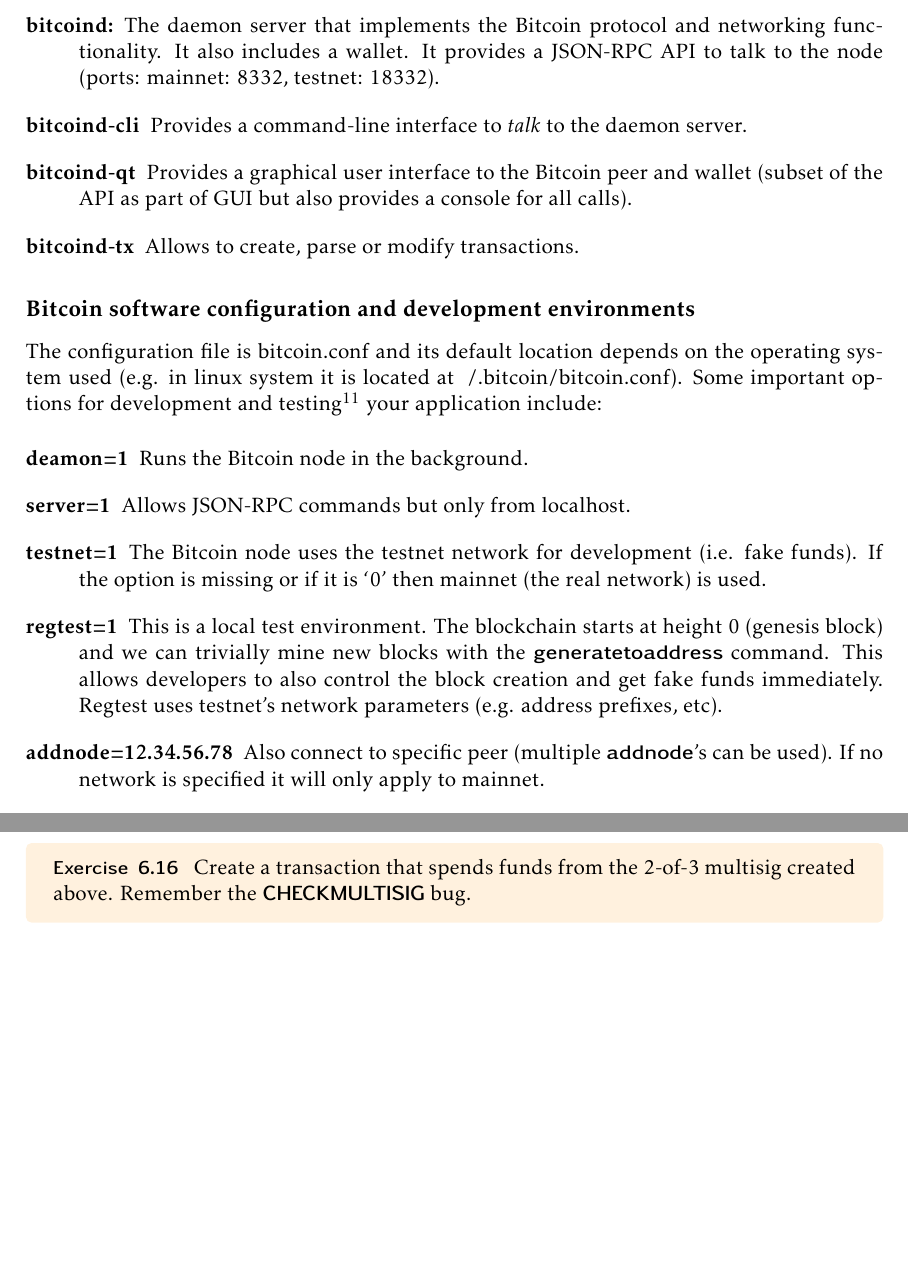
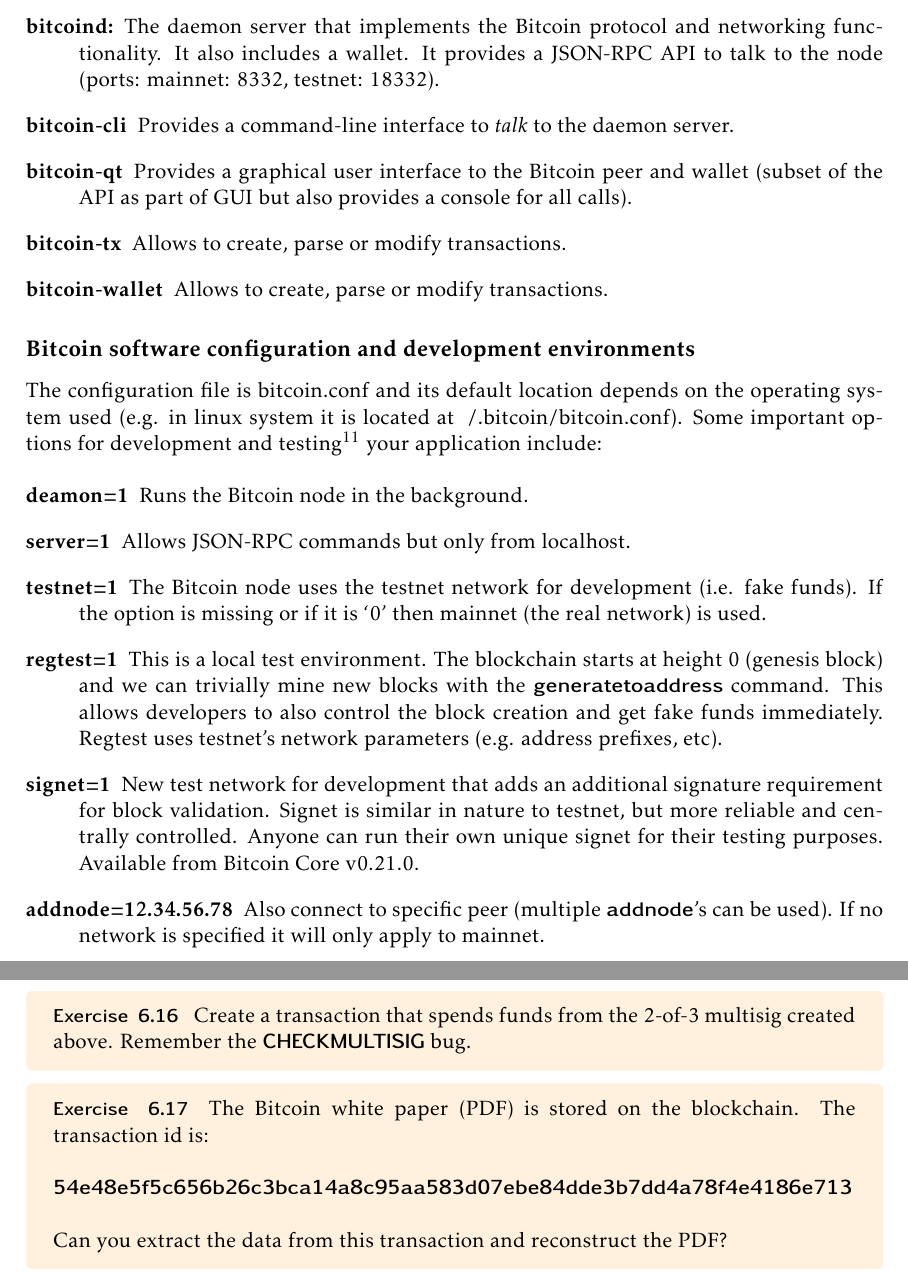
Before and after one commit to karask/bitcoin-textbook, a LaTeX thesis (bitcoin-textbook.tex, which reads howbitcoinworks.tex, scripting.tex): two parts of pages 19 and 76 of 92, joined at a grey line, cut so that both start at the same text, the shorter picture padded with empty space. Compiled offline with pdfLaTeX.

Commit message:
added signet, an exercise and other small changes

```diff
--- a/howbitcoinworks.tex
+++ b/howbitcoinworks.tex
@@ -324,9 +324,10 @@
 After installing the Bitcoin software\footnote{You can find several online resources on how to install Bitcoin specifically for your operating system. Such tutorial is outside the scope of this book.} we can notice that it includes several executables, one providing the core functionality and the other for interaction and extra utility:
 \begin{description}
 	\item[bitcoind:] The daemon server that implements the Bitcoin protocol and networking functionality. It also includes a wallet. It provides a JSON-RPC API to talk to the node (ports: mainnet: 8332, testnet: 18332).
-	\item[bitcoind-cli] Provides a command-line interface to \emph{talk} to the daemon server.
-	\item[bitcoind-qt] Provides a graphical user interface to the Bitcoin peer and wallet (subset of the API as part of GUI but also provides a console for all calls).
-	\item[bitcoind-tx] Allows to create, parse or modify transactions.
+	\item[bitcoin-cli] Provides a command-line interface to \emph{talk} to the daemon server.
+	\item[bitcoin-qt] Provides a graphical user interface to the Bitcoin peer and wallet (subset of the API as part of GUI but also provides a console for all calls).
+	\item[bitcoin-tx] Allows to create, parse or modify transactions.
+	\item[bitcoin-wallet] Allows to create, parse or modify transactions.
 \end{description}
 
 \subsection*{Bitcoin software configuration and development environments}
@@ -337,6 +338,7 @@
 	\item[server=1] Allows JSON-RPC commands but only from localhost.
 	\item[testnet=1] The Bitcoin node uses the testnet network for development (i.e. fake funds). If the option is missing or if it is `0' then mainnet (the real network) is used.
 	\item[regtest=1] This is a local test environment. The blockchain starts at height 0 (genesis block) and we can trivially mine new blocks with the \keyword{generatetoaddress} command. This allows developers to also control the block creation and get fake funds immediately. Regtest uses testnet’s network parameters (e.g. address prefixes, etc).
+	\item[signet=1] New test network for development that adds an additional signature requirement for block validation. Signet is similar in nature to testnet, but more reliable and centrally controlled. Anyone can run their own unique signet for their testing purposes. Available from Bitcoin Core v0.21.0.
 	\item[addnode=12.34.56.78] Also connect to specific peer (multiple \keyword{addnode}'s can be used). If no network is specified it will only apply to mainnet.
 	\item[connect=12.34.56.78] Only connect to specific node (multiple \keyword{connect}'s can be used). If no network is specified it will only apply to mainnet.
 	\item[rpcallowip=12.34.56.78] Allows JSON-RPC connections from this IP (default is localhost).
--- a/scripting.tex
+++ b/scripting.tex
@@ -1099,3 +1099,12 @@
 \begin{exercise}
 Create a transaction that spends funds from the 2-of-3 multisig created above. Remember the \keyword{CHECKMULTISIG} bug.
 \end{exercise}
+
+
+\begin{exercise}
+The Bitcoin white paper (PDF) is stored on the blockchain. The transaction id is:\\
+
+\keyword{54e48e5f5c656b26c3bca14a8c95aa583d07ebe84dde3b7dd4a78f4e4186e713}\\
+
+Can you extract the data from this transaction and reconstruct the PDF?
+\end{exercise}
```
Also changed, not shown: bitcoin-textbook.pdf, howbitcoinworks.tex (12 more changed lines), 1 other file.
